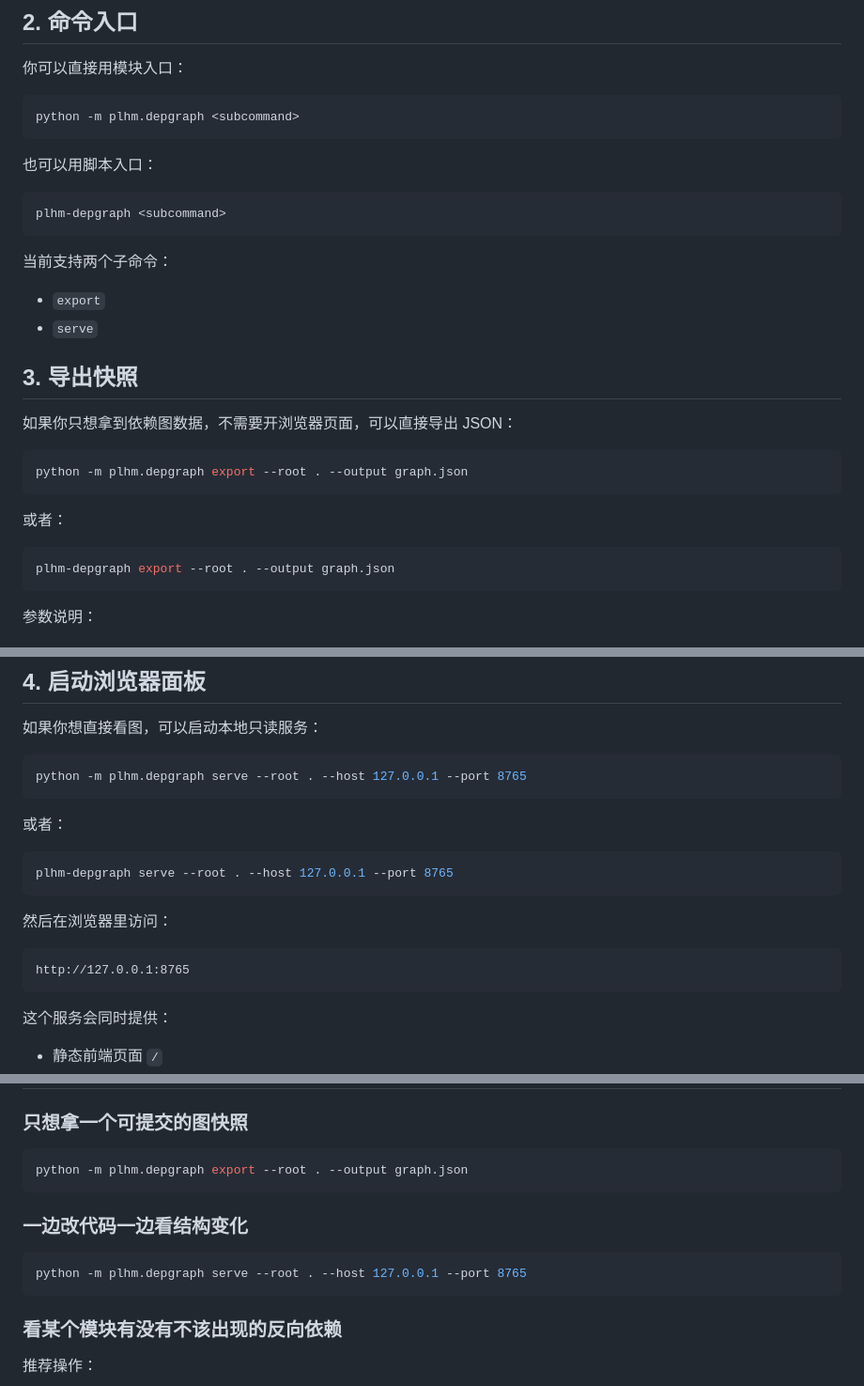
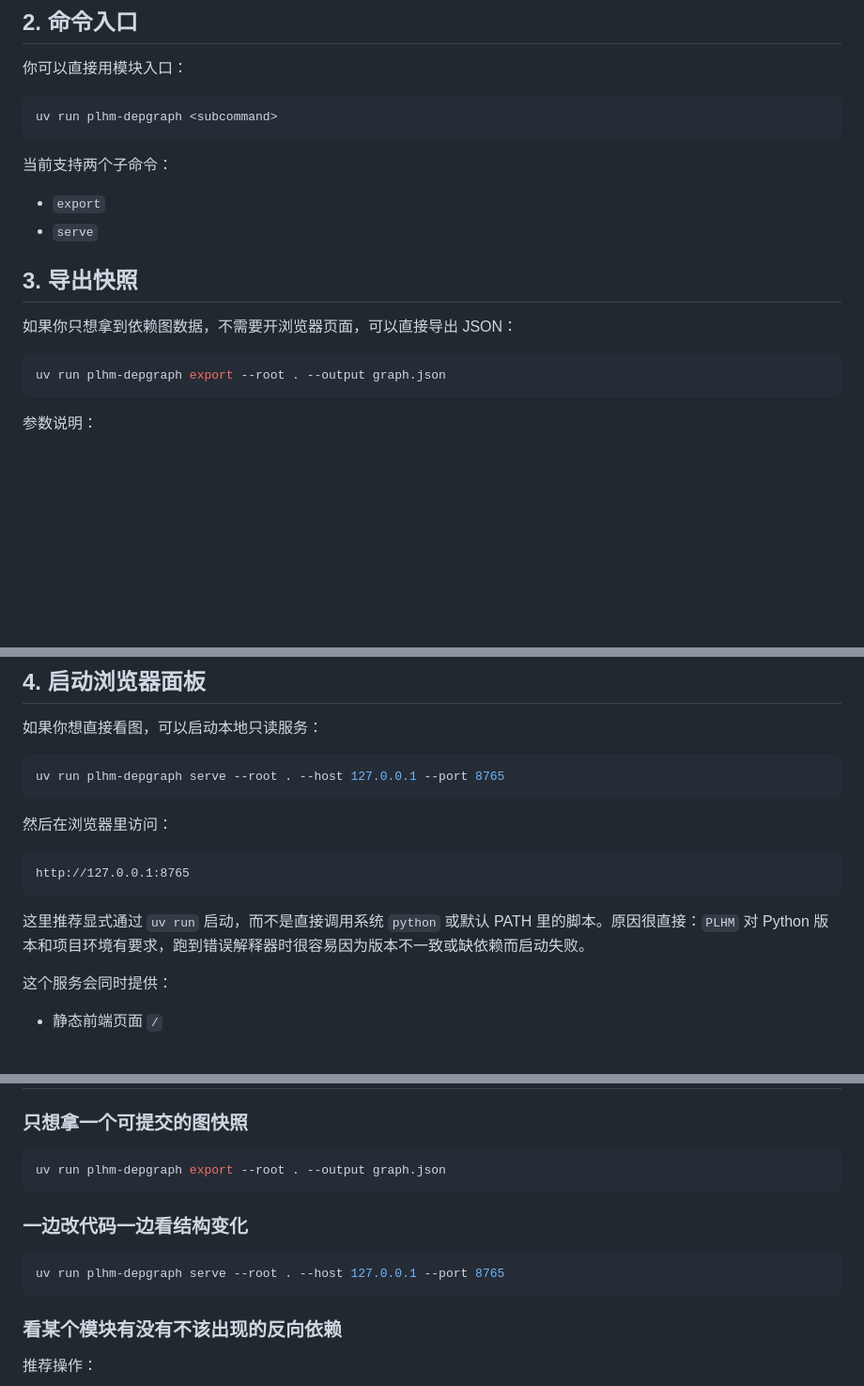
Before and after one commit to ThaneJoss/PLHM, a Markdown page: DEPGRAPH.md, 3 parts joined by grey strips. Shown at 94% size. GitHub-like rendering; blank space fills up the shorter version.

````diff
--- a/DEPGRAPH.md
+++ b/DEPGRAPH.md
@@ -37,13 +37,7 @@
 你可以直接用模块入口：
 
 ```bash
-python -m plhm.depgraph <subcommand>
-```
-
-也可以用脚本入口：
-
-```bash
-plhm-depgraph <subcommand>
+uv run plhm-depgraph <subcommand>
 ```
 
 当前支持两个子命令：
@@ -56,13 +50,7 @@ plhm-depgraph <subcommand>
 如果你只想拿到依赖图数据，不需要开浏览器页面，可以直接导出 JSON：
 
 ```bash
-python -m plhm.depgraph export --root . --output graph.json
-```
-
-或者：
-
-```bash
-plhm-depgraph export --root . --output graph.json
+uv run plhm-depgraph export --root . --output graph.json
 ```
 
 参数说明：
@@ -84,13 +72,7 @@ Wrote dependency graph snapshot to /abs/path/to/graph.json
 如果你想直接看图，可以启动本地只读服务：
 
 ```bash
-python -m plhm.depgraph serve --root . --host 127.0.0.1 --port 8765
-```
-
-或者：
-
-```bash
-plhm-depgraph serve --root . --host 127.0.0.1 --port 8765
+uv run plhm-depgraph serve --root . --host 127.0.0.1 --port 8765
 ```
 
 然后在浏览器里访问：
@@ -98,6 +80,8 @@ plhm-depgraph serve --root . --host 127.0.0.1 --port 8765
 ```text
 http://127.0.0.1:8765
 ```
+
+这里推荐显式通过 `uv run` 启动，而不是直接调用系统 `python` 或默认 PATH 里的脚本。原因很直接：`PLHM` 对 Python 版本和项目环境有要求，跑到错误解释器时很容易因为版本不一致或缺依赖而启动失败。
 
 这个服务会同时提供：
 
@@ -222,13 +206,13 @@ http://127.0.0.1:8765
 ### 只想拿一个可提交的图快照
 
 ```bash
-python -m plhm.depgraph export --root . --output graph.json
+uv run plhm-depgraph export --root . --output graph.json
 ```
 
 ### 一边改代码一边看结构变化
 
 ```bash
-python -m plhm.depgraph serve --root . --host 127.0.0.1 --port 8765
+uv run plhm-depgraph serve --root . --host 127.0.0.1 --port 8765
 ```
 
 ### 看某个模块有没有不该出现的反向依赖
````
Also changed, not shown: README.md (+5 -9 lines).
